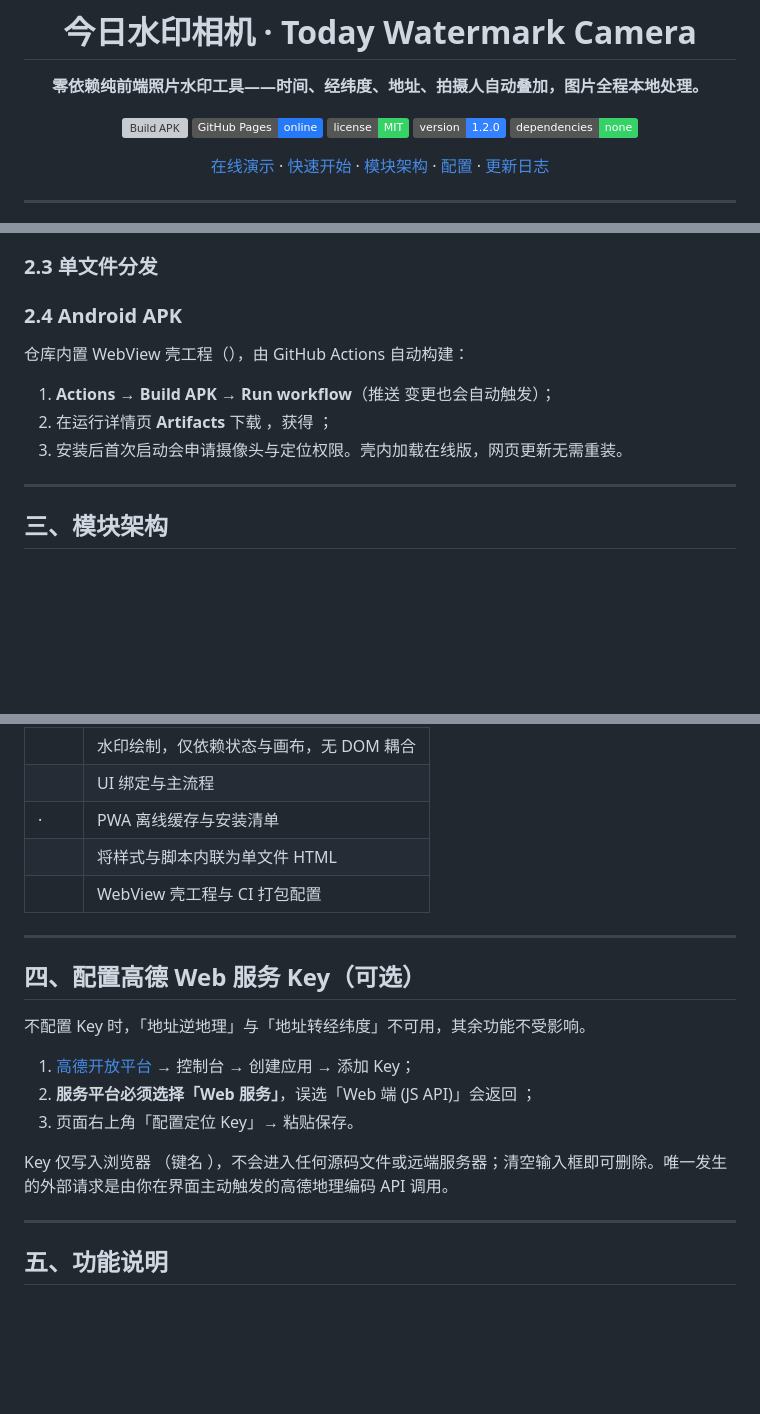
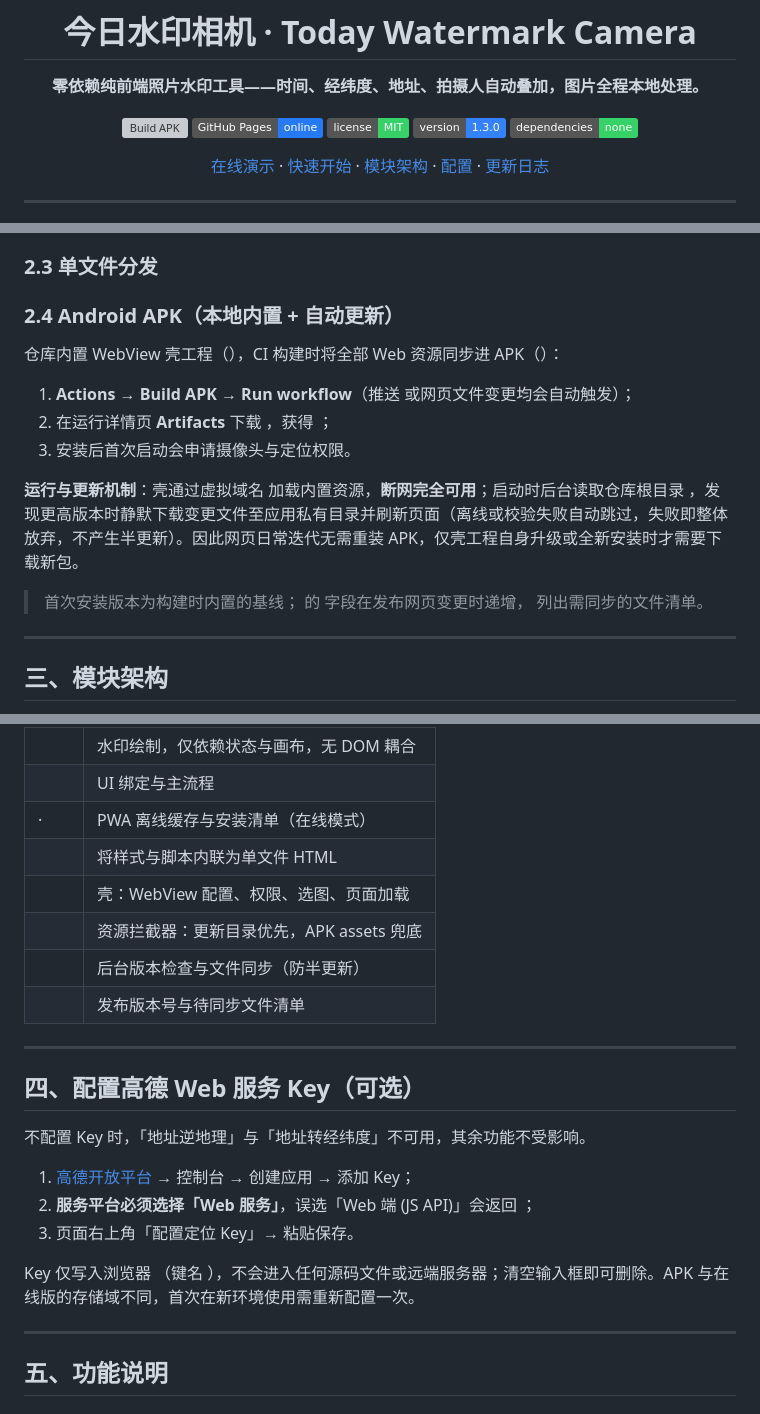
Before and after one commit to Zane517/watermark-camera, a Markdown page: README.md, 3 parts joined by grey strips. GitHub-like rendering; badges without logos; blank space fills up the shorter version; grey boxes are pictures that could not be loaded.

Commit message:
docs: v1.3.0 — 本地内置资源与自动更新机制文档化

```diff
--- a/README.md
+++ b/README.md
@@ -7,7 +7,7 @@
 [![Build APK](https://github.com/Zane517/watermark-camera/actions/workflows/build-apk.yml/badge.svg)](https://github.com/Zane517/watermark-camera/actions/workflows/build-apk.yml)
 [![GitHub Pages](https://img.shields.io/badge/GitHub_Pages-online-277AF7?logo=githubpages)](https://zane517.github.io/watermark-camera/)
 [![License: MIT](https://img.shields.io/badge/license-MIT-36D167.svg)](LICENSE)
-[![Version](https://img.shields.io/badge/version-1.2.0-3482ff.svg)](#十更新日志)
+[![Version](https://img.shields.io/badge/version-1.3.0-3482ff.svg)](#十更新日志)
 [![Dependencies](https://img.shields.io/badge/dependencies-none-36D167.svg)](#三模块架构)
 
 [在线演示](https://zane517.github.io/watermark-camera/) · [快速开始](#二快速开始) · [模块架构](#三模块架构) · [配置](#四配置高德-web-服务key可选) · [更新日志](#十更新日志)
@@ -47,13 +47,17 @@
 
 
 
-### 2.4 Android APK
+### 2.4 Android APK（本地内置 + 自动更新）
 
-仓库内置 WebView 壳工程（），由 GitHub Actions 自动构建：
+仓库内置 WebView 壳工程（），CI 构建时将全部 Web 资源同步进 APK（）：
 
-1. **Actions → Build APK → Run workflow**（推送  变更也会自动触发）；
+1. **Actions → Build APK → Run workflow**（推送  或网页文件变更均会自动触发）；
 2. 在运行详情页 **Artifacts** 下载 ，获得 ；
-3. 安装后首次启动会申请摄像头与定位权限。壳内加载在线版，网页更新无需重装。
+3. 安装后首次启动会申请摄像头与定位权限。
+
+**运行与更新机制**：壳通过虚拟域名  加载内置资源，**断网完全可用**；启动时后台读取仓库根目录 ，发现更高版本时静默下载变更文件至应用私有目录并刷新页面（离线或校验失败自动跳过，失败即整体放弃，不产生半更新）。因此网页日常迭代无需重装 APK，仅壳工程自身升级或全新安装时才需要下载新包。
+
+> 首次安装版本为构建时内置的基线； 的  字段在发布网页变更时递增， 列出需同步的文件清单。
 
 ---
 
@@ -71,9 +75,12 @@
 |  | 摄像头启停与抓帧 |
 |  | 水印绘制，仅依赖状态与画布，无 DOM 耦合 |
 |  | UI 绑定与主流程 |
-|  ·  | PWA 离线缓存与安装清单 |
+|  ·  | PWA 离线缓存与安装清单（在线模式） |
 |  | 将样式与脚本内联为单文件 HTML |
-|  | WebView 壳工程与 CI 打包配置 |
+|  | 壳：WebView 配置、权限、选图、页面加载 |
+|  | 资源拦截器：更新目录优先，APK assets 兜底 |
+|  | 后台版本检查与文件同步（防半更新） |
+|  | 发布版本号与待同步文件清单 |
 
 ---
 
@@ -85,7 +92,7 @@
 2. **服务平台必须选择「Web 服务」**，误选「Web 端 (JS API)」会返回 ；
 3. 页面右上角「配置定位 Key」→ 粘贴保存。
 
-Key 仅写入浏览器 （键名 ），不会进入任何源码文件或远端服务器；清空输入框即可删除。唯一发生的外部请求是由你在界面主动触发的高德地理编码 API 调用。
+Key 仅写入浏览器 （键名 ），不会进入任何源码文件或远端服务器；清空输入框即可删除。APK 与在线版的存储域不同，首次在新环境使用需重新配置一次。
 
 ---
 
```
Also changed, not shown: other parts of README.md (+7 -4 lines).
